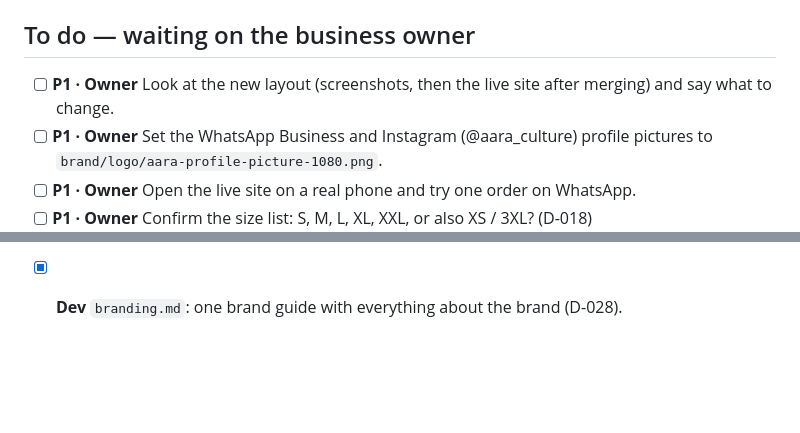
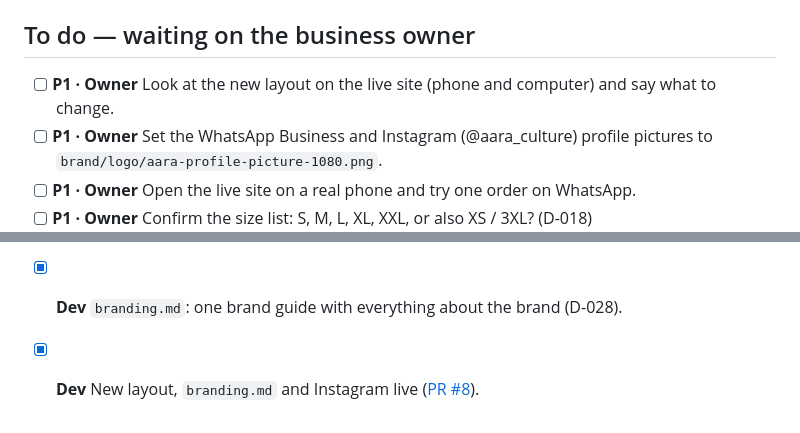
Before and after one commit to PradipDj432/aara-culture, a Markdown page: backlog.md, 2 parts joined by grey strips. Rendered like a GitHub page; blank space fills up the shorter version.

Commit message:
Log the PR #8 merge: new layout is live
Co-Authored-By: Claude Opus 5.5 <noreply@anthropic.com>
Claude-Session: https://claude.ai/code/session_016VtNXycYmcr6rKVkgwGtXe

```diff
--- a/backlog.md
+++ b/backlog.md
@@ -6,7 +6,7 @@ Everything still to do, newest ideas at the bottom of each section. When work st
 **Owner:** `Owner` (business owner must provide or decide) · `Dev` (build work)
 
 ## To do — waiting on the business owner
-- [ ] **P1 · Owner** Look at the new layout (screenshots, then the live site after merging) and say what to change.
+- [ ] **P1 · Owner** Look at the new layout on the live site (phone and computer) and say what to change.
 - [ ] **P1 · Owner** Set the WhatsApp Business and Instagram (@aara_culture) profile pictures to `brand/logo/aara-profile-picture-1080.png`.
 - [ ] **P1 · Owner** Open the live site on a real phone and try one order on WhatsApp.
 - [ ] **P1 · Owner** Confirm the size list: S, M, L, XL, XXL, or also XS / 3XL? (D-018)
@@ -74,3 +74,4 @@ Focus now is women's clothing only. Later, grow into a lifestyle brand with sub-
 - [x] **Dev** Instagram linked in the header, menu, footer, home page and info page (D-026).
 - [x] **Dev** New modern layout on every page: logo left and menu right, full-screen photo slider starting with the olive kurti, categories with names on photos, Instagram strip, "You may also like", "Chat with us" button (D-027).
 - [x] **Dev** `branding.md`: one brand guide with everything about the brand (D-028).
+- [x] **Dev** New layout, `branding.md` and Instagram live ([PR #8](https://github.com/PradipDj432/aara-culture/pull/8)).
```
Also changed, not shown: progress.md (+4 -3 lines).
